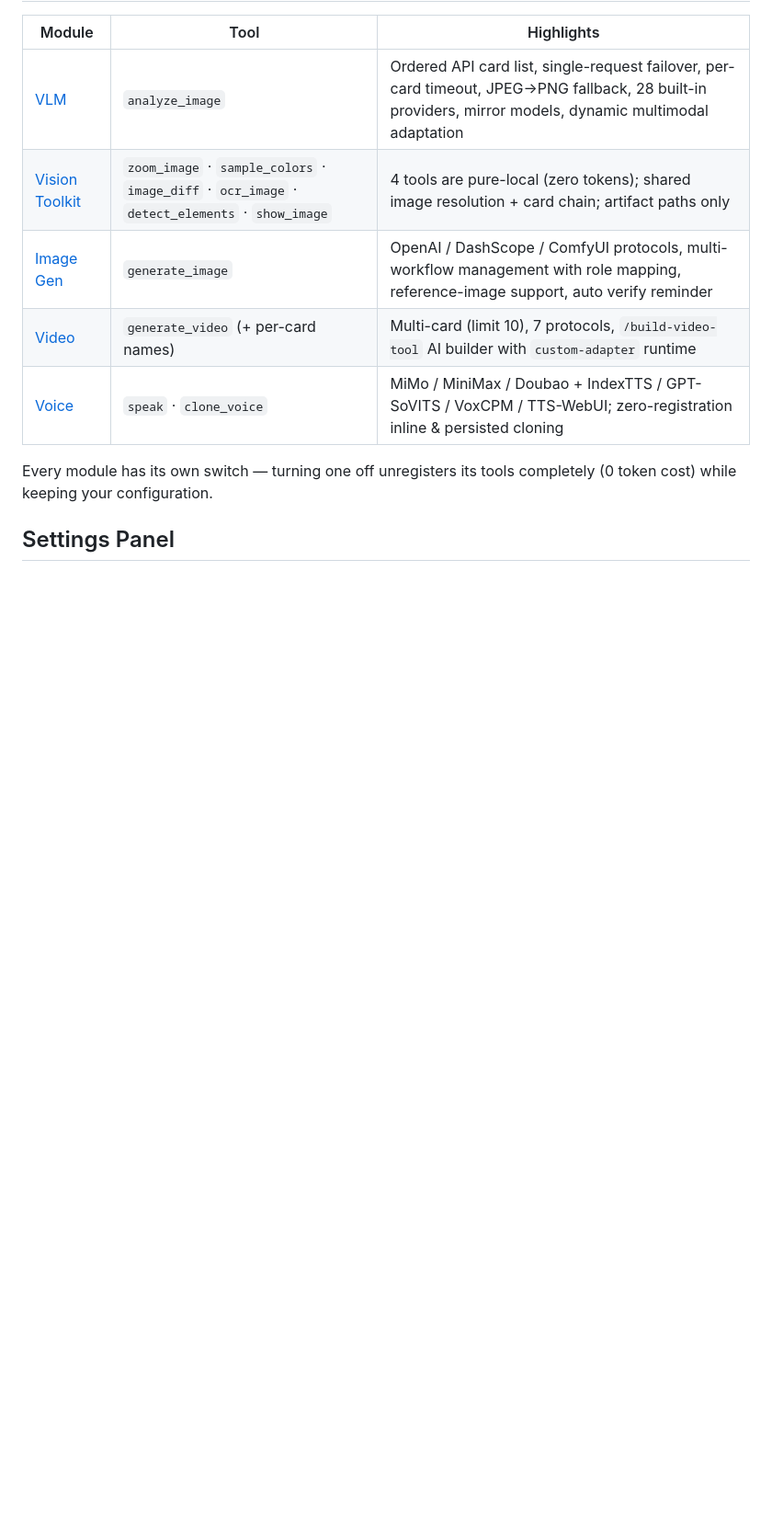
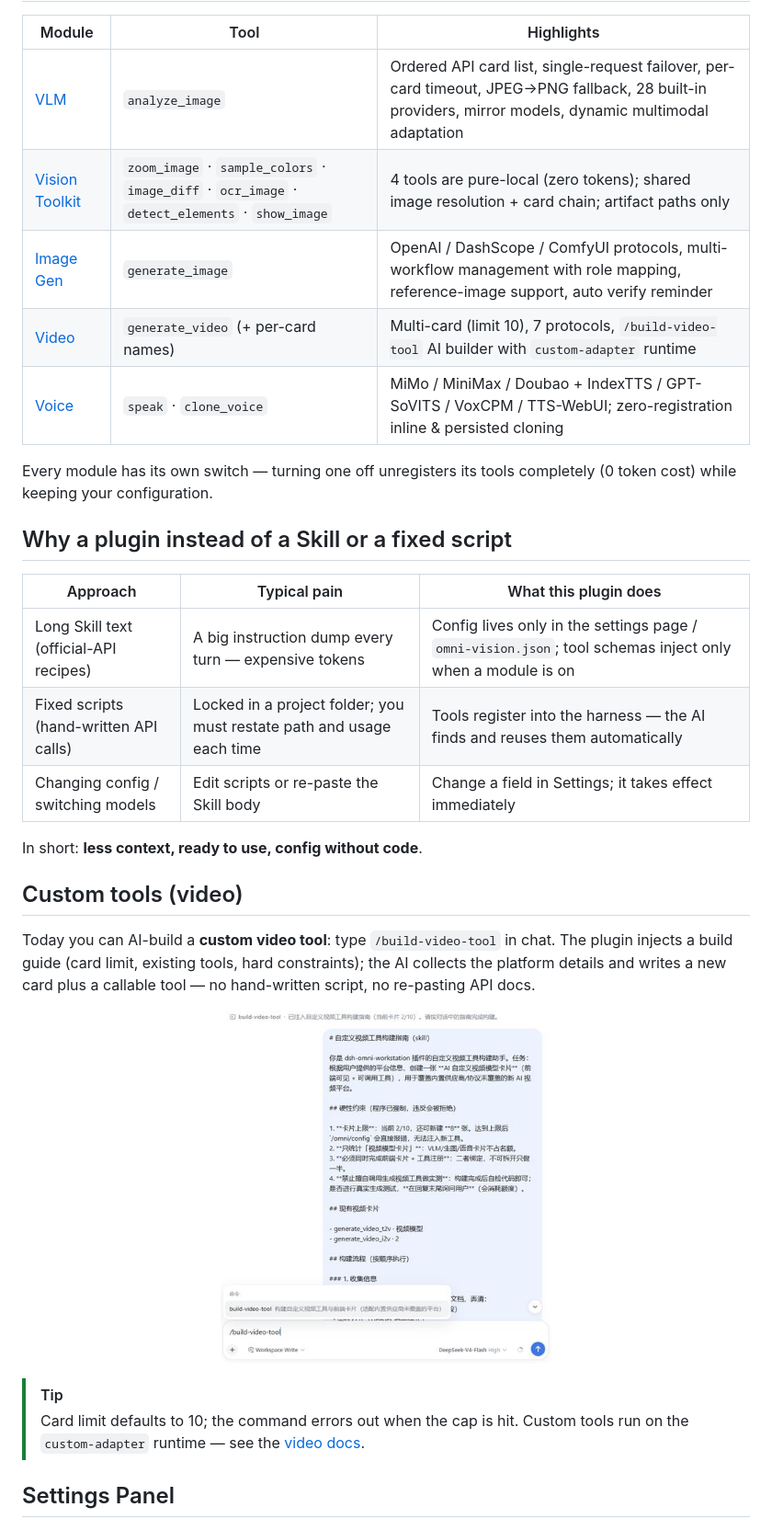
Before and after one commit to huashenglian/dsh-omni-workstation, a Markdown page: README.md, the part around the change. Shown at 92% size. Drawn GitHub-style; pictures changed too: docs/images/video-builder-chat.jpg (added); blank space fills up the shorter version.

Commit message:
docs(readme): 补充相对 Skill/脚本的优势与视频工具自定义说明

```diff
--- a/README.md
+++ b/README.md
@@ -22,6 +22,27 @@ An **omni-modal workstation plugin** for [DeepSeek Harness](https://github.com/d
 | [Voice](docs/features/voice.md) | `speak` · `clone_voice` | MiMo / MiniMax / Doubao + IndexTTS / GPT-SoVITS / VoxCPM / TTS-WebUI; zero-registration inline & persisted cloning |
 
 Every module has its own switch — turning one off unregisters its tools completely (0 token cost) while keeping your configuration.
+
+## Why a plugin instead of a Skill or a fixed script
+
+| Approach | Typical pain | What this plugin does |
+|---|---|---|
+| Long Skill text (official-API recipes) | A big instruction dump every turn — expensive tokens | Config lives only in the settings page / `omni-vision.json`; tool schemas inject only when a module is on |
+| Fixed scripts (hand-written API calls) | Locked in a project folder; you must restate path and usage each time | Tools register into the harness — the AI finds and reuses them automatically |
+| Changing config / switching models | Edit scripts or re-paste the Skill body | Change a field in Settings; it takes effect immediately |
+
+In short: **less context, ready to use, config without code**.
+
+## Custom tools (video)
+
+Today you can AI-build a **custom video tool**: type `/build-video-tool` in chat. The plugin injects a build guide (card limit, existing tools, hard constraints); the AI collects the platform details and writes a new card plus a callable tool — no hand-written script, no re-pasting API docs.
+
+<p align="center">
+  <img src="docs/images/video-builder-chat.jpg" width="360" alt="build-video-tool chat example">
+</p>
+
+> [!TIP]
+> Card limit defaults to 10; the command errors out when the cap is hit. Custom tools run on the `custom-adapter` runtime — see the [video docs](docs/features/video.md).
 
 ## Settings Panel
 
```
Also changed, not shown: README.zh.md (+21 -0 lines).
